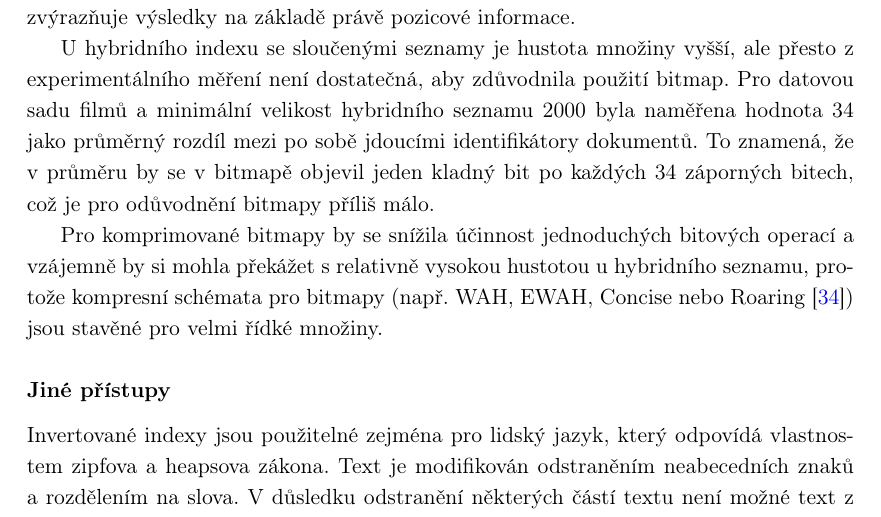
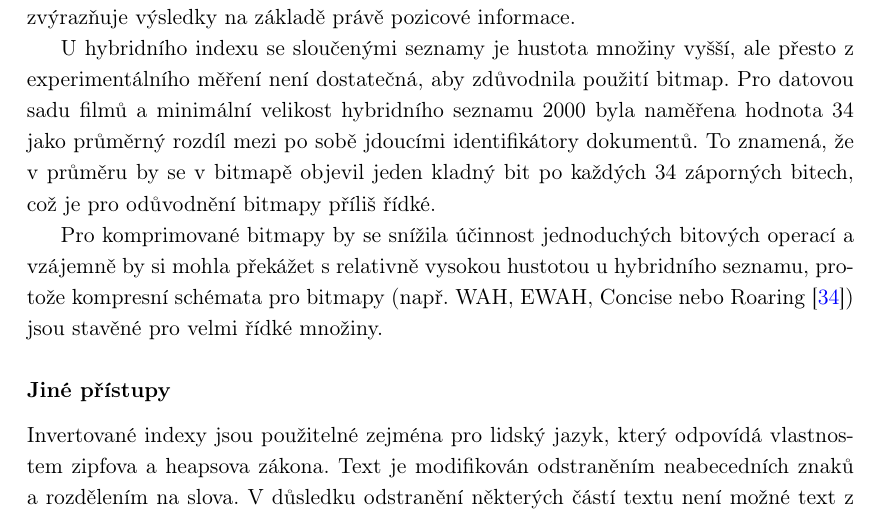
Before and after one commit to burtgulash/diplomka, a LaTeX thesis (dip.tex): part of page 28 of 71, cut so that both start at the same text. Compiled offline with pdfLaTeX.

Commit message:
kecy o bitmape

```diff
--- a/dip.tex
+++ b/dip.tex
@@ -1303,7 +1303,7 @@ z experimentálního měření není dostatečná, aby zdůvodnila použití bit
 datovou sadu filmů a minimální velikost hybridního seznamu 2000 byla naměřena
 hodnota 34 jako průměrný rozdíl mezi po sobě jdoucími identifikátory dokumentů.
 To znamená, že v průměru by se v bitmapě objevil jeden kladný bit po každých 34
-záporných bitech, což je pro odůvodnění bitmapy příliš málo.
+záporných bitech, což je pro odůvodnění bitmapy příliš řídké.
 
 Pro komprimované bitmapy by se snížila účinnost jednoduchých bitových operací a
 vzájemně by si mohla překážet s relativně vysokou hustotou u hybridního
```
